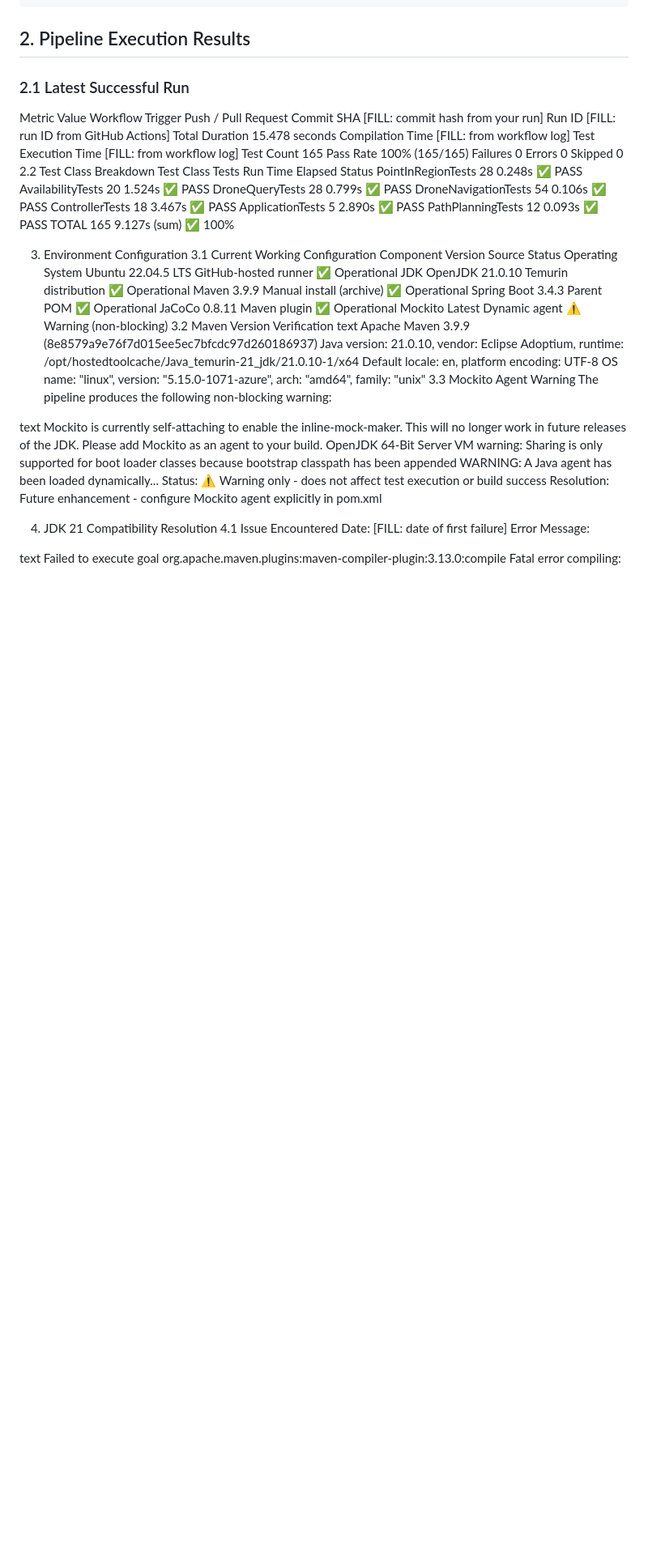
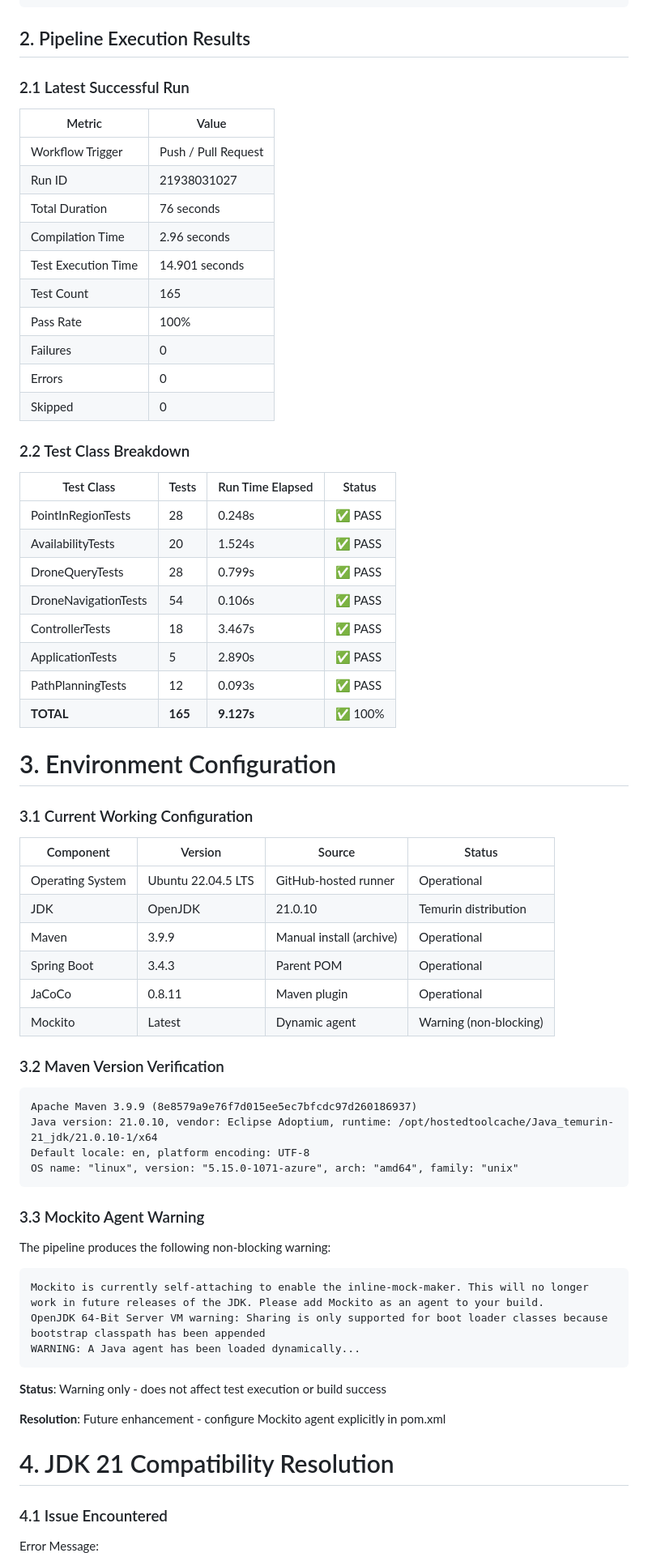
Before and after one commit to Nab007Godfather/ILP_CW, a Markdown page: docs/ci-pipeline-design.md, the part around one of its changes. Shown at 81% size. Drawn GitHub-style; blank space fills up the shorter version.

````diff
--- a/docs/ci-pipeline-design.md
+++ b/docs/ci-pipeline-design.md
@@ -113,59 +109,69 @@ jobs:
 
 ### 2.1 Latest Successful Run
 
-Metric	Value
-Workflow Trigger	Push / Pull Request
-Commit SHA	[FILL: commit hash from your run]
-Run ID	[FILL: run ID from GitHub Actions]
-Total Duration	15.478 seconds
-Compilation Time	[FILL: from workflow log]
-Test Execution Time	[FILL: from workflow log]
-Test Count	165
-Pass Rate	100% (165/165)
-Failures	0
-Errors	0
-Skipped	0
-2.2 Test Class Breakdown
-Test Class	Tests Run	Time Elapsed	Status
-PointInRegionTests	28	0.248s	✅ PASS
-AvailabilityTests	20	1.524s	✅ PASS
-DroneQueryTests	28	0.799s	✅ PASS
-DroneNavigationTests	54	0.106s	✅ PASS
-ControllerTests	18	3.467s	✅ PASS
-ApplicationTests	5	2.890s	✅ PASS
-PathPlanningTests	12	0.093s	✅ PASS
-TOTAL	165	9.127s (sum)	✅ 100%
+| Metric |	Value |
+| ----- | ----- |
+| Workflow Trigger	| Push / Pull Request |
+| Run ID |	21938031027 |
+| Total Duration	| 76 seconds |
+| Compilation Time	| 2.96 seconds |
+| Test Execution Time	| 14.901 seconds |
+| Test Count	| 165 |
+| Pass Rate	| 100% |
+| Failures	| 0 |
+| Errors	| 0 |
+| Skipped	| 0 |
 
-3. Environment Configuration
-3.1 Current Working Configuration
-Component	Version	Source	Status
-Operating System	Ubuntu 22.04.5 LTS	GitHub-hosted runner	✅ Operational
-JDK	OpenJDK 21.0.10	Temurin distribution	✅ Operational
-Maven	3.9.9	Manual install (archive)	✅ Operational
-Spring Boot	3.4.3	Parent POM	✅ Operational
-JaCoCo	0.8.11	Maven plugin	✅ Operational
-Mockito	Latest	Dynamic agent	⚠️ Warning (non-blocking)
-3.2 Maven Version Verification
-text
+### 2.2 Test Class Breakdown
+| Test Class |	Tests | Run	Time Elapsed	| Status |
+| ----- | ----- | ----- | ----- |
+| PointInRegionTests	| 28	| 0.248s	| ✅ PASS |
+| AvailabilityTests	| 20	| 1.524s	| ✅ PASS |
+| DroneQueryTests	| 28	| 0.799s	| ✅ PASS |
+| DroneNavigationTests	| 54	| 0.106s	| ✅ PASS |
+| ControllerTests	| 18	| 3.467s	| ✅ PASS |
+| ApplicationTests	| 5	| 2.890s	| ✅ PASS |
+| PathPlanningTests	| 12	| 0.093s	| ✅ PASS |
+| **TOTAL**	| **165**	| **9.127s** | ✅ 100% |
+
+
+# 3. Environment Configuration
+
+### 3.1 Current Working Configuration
+| Component	| Version	| Source | Status |
+| ----- | ------ | ------ | -------  |
+| Operating System	| Ubuntu 22.04.5 LTS	| GitHub-hosted runner | Operational |
+JDK	| OpenJDK | 21.0.10	| Temurin distribution	| Operational |
+Maven	| 3.9.9	| Manual install (archive)	| Operational |
+Spring Boot	| 3.4.3	| Parent POM	| Operational |
+JaCoCo	| 0.8.11	| Maven plugin	| Operational |
+Mockito	| Latest	| Dynamic agent	| Warning (non-blocking) |
+
+### 3.2 Maven Version Verification
+``` text
 Apache Maven 3.9.9 (8e8579a9e76f7d015ee5ec7bfcdc97d260186937)
 Java version: 21.0.10, vendor: Eclipse Adoptium, runtime: /opt/hostedtoolcache/Java_temurin-21_jdk/21.0.10-1/x64
 Default locale: en, platform encoding: UTF-8
 OS name: "linux", version: "5.15.0-1071-azure", arch: "amd64", family: "unix"
-3.3 Mockito Agent Warning
+```
+
+### 3.3 Mockito Agent Warning
 The pipeline produces the following non-blocking warning:
 
-text
+``` text
 Mockito is currently self-attaching to enable the inline-mock-maker. This will no longer work in future releases of the JDK. Please add Mockito as an agent to your build.
 OpenJDK 64-Bit Server VM warning: Sharing is only supported for boot loader classes because bootstrap classpath has been appended
 WARNING: A Java agent has been loaded dynamically...
-Status: ⚠️ Warning only - does not affect test execution or build success
-Resolution: Future enhancement - configure Mockito agent explicitly in pom.xml
+```
+**Status**: Warning only - does not affect test execution or build success
 
-4. JDK 21 Compatibility Resolution
-4.1 Issue Encountered
-Date: [FILL: date of first failure]
+**Resolution**: Future enhancement - configure Mockito agent explicitly in pom.xml
+
+# 4. JDK 21 Compatibility Resolution
+
+### 4.1 Issue Encountered
+
 Error Message:
-
-text
+``` text
 Failed to execute goal org.apache.maven.plugins:maven-compiler-plugin:3.13.0:compile
 Fatal error compiling: error: release version 21 not supported
````
Also changed, not shown: other parts of docs/ci-pipeline-design.md (+46 -40 lines).
